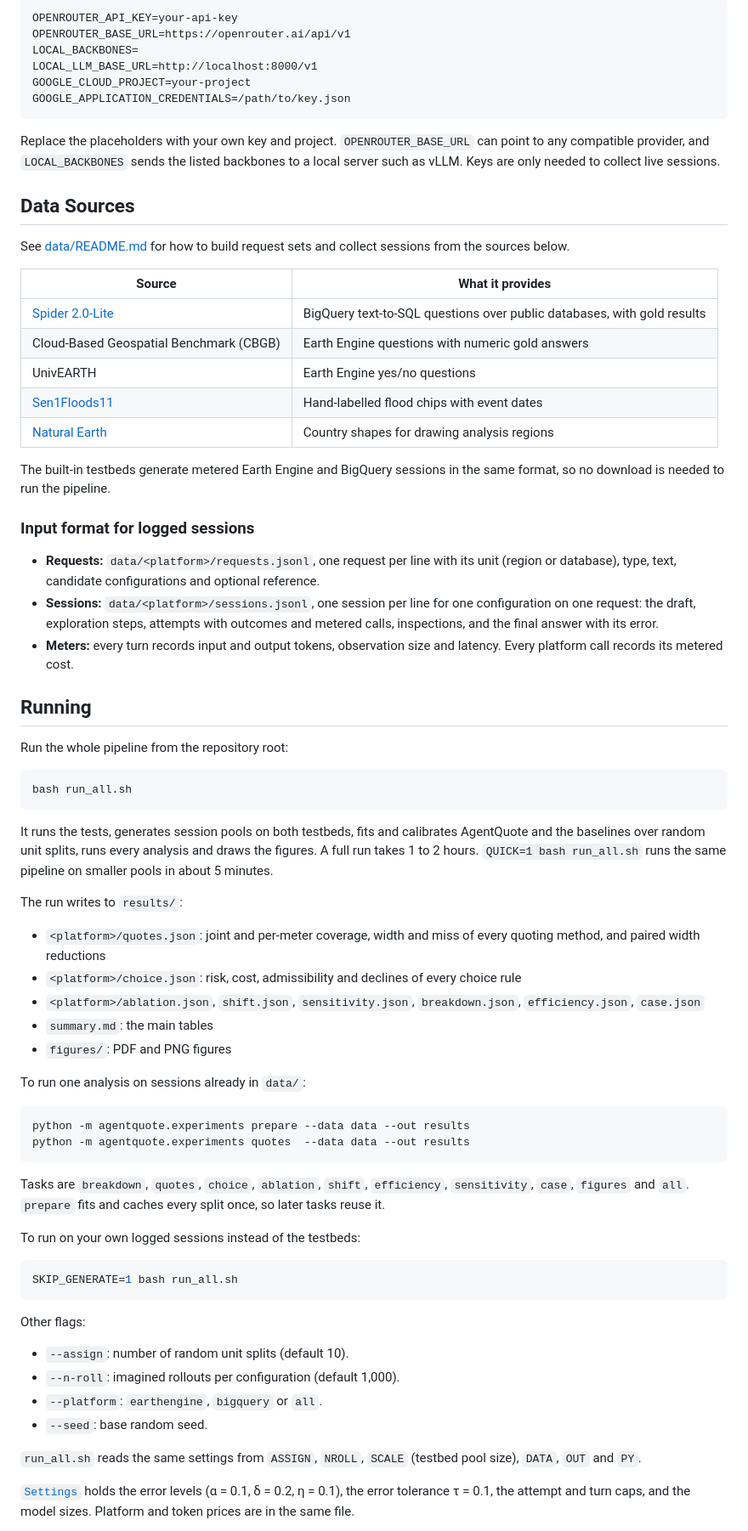
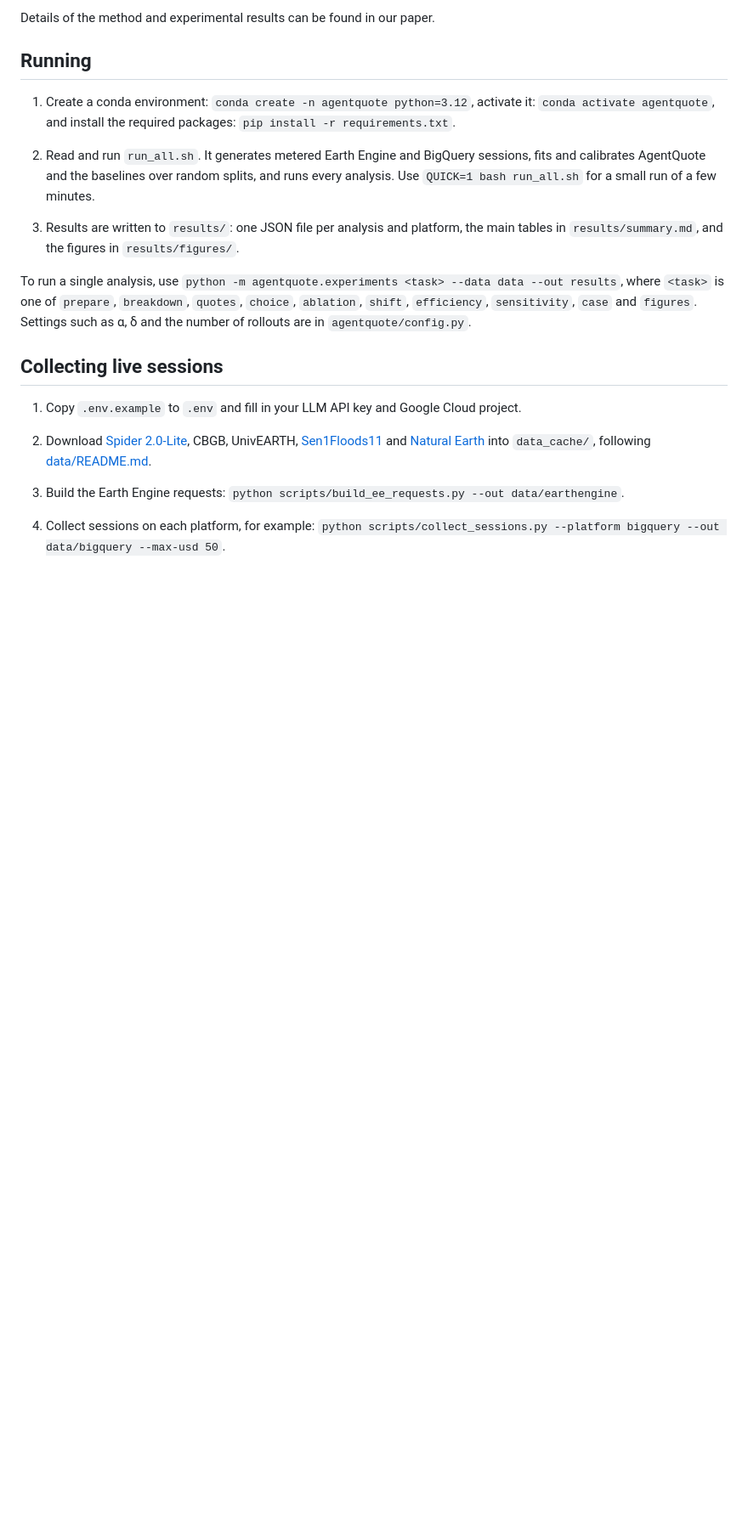
Before and after one commit to phkhanhtrinh23/AgentQuote, a Markdown page: README.md, the part around one of its changes. Shown at 85% size. GitHub-like rendering; blank space fills up the shorter version.

````diff
--- a/README.md
+++ b/README.md
@@ -71,75 +7,22 @@ cp .env.example .env
-```dotenv
-OPENROUTER_API_KEY=your-api-key
-OPENROUTER_BASE_URL=https://openrouter.ai/api/v1
-LOCAL_BACKBONES=
-LOCAL_LLM_BASE_URL=http://localhost:8000/v1
-GOOGLE_CLOUD_PROJECT=your-project
-GOOGLE_APPLICATION_CREDENTIALS=/path/to/key.json
-```
-
-Replace the placeholders with your own key and project. `OPENROUTER_BASE_URL` can point to any compatible provider, and `LOCAL_BACKBONES` sends the listed backbones to a local server such as vLLM. Keys are only needed to collect live sessions.
-
-## Data Sources
-
-See [data/README.md](data/README.md) for how to build request sets and collect sessions from the sources below.
-
-| Source | What it provides |
-|---|---|
-| [Spider 2.0-Lite](https://github.com/xlang-ai/Spider2) | BigQuery text-to-SQL questions over public databases, with gold results |
-| Cloud-Based Geospatial Benchmark (CBGB) | Earth Engine questions with numeric gold answers |
-| UnivEARTH | Earth Engine yes/no questions |
-| [Sen1Floods11](https://github.com/cloudtostreet/Sen1Floods11) | Hand-labelled flood chips with event dates |
-| [Natural Earth](https://www.naturalearthdata.com/) | Country shapes for drawing analysis regions |
-
-The built-in testbeds generate metered Earth Engine and BigQuery sessions in the same format, so no download is needed to run the pipeline.
-
-### Input format for logged sessions
-
-- **Requests:** `data/<platform>/requests.jsonl`, one request per line with its unit (region or database), type, text, candidate configurations and optional reference.
-- **Sessions:** `data/<platform>/sessions.jsonl`, one session per line for one configuration on one request: the draft, exploration steps, attempts with outcomes and metered calls, inspections, and the final answer with its error.
-- **Meters:** every turn records input and output tokens, observation size and latency. Every platform call records its metered cost.
+Details of the method and experimental results can be found in our paper.
 
 ## Running
 
-Run the whole pipeline from the repository root:
+1. Create a conda environment: `conda create -n agentquote python=3.12`, activate it: `conda activate agentquote`, and install the required packages: `pip install -r requirements.txt`.
 
-```sh
-bash run_all.sh
-```
+2. Read and run `run_all.sh`. It generates metered Earth Engine and BigQuery sessions, fits and calibrates AgentQuote and the baselines over random splits, and runs every analysis. Use `QUICK=1 bash run_all.sh` for a small run of a few minutes.
 
-It runs the tests, generates session pools on both testbeds, fits and calibrates AgentQuote and the baselines over random unit splits, runs every analysis and draws the figures. A full run takes 1 to 2 hours. `QUICK=1 bash run_all.sh` runs the same pipeline on smaller pools in about 5 minutes.
+3. Results are written to `results/`: one JSON file per analysis and platform, the main tables in `results/summary.md`, and the figures in `results/figures/`.
 
-The run writes to `results/`:
+To run a single analysis, use `python -m agentquote.experiments <task> --data data --out results`, where `<task>` is one of `prepare`, `breakdown`, `quotes`, `choice`, `ablation`, `shift`, `efficiency`, `sensitivity`, `case` and `figures`. Settings such as α, δ and the number of rollouts are in `agentquote/config.py`.
 
-- `<platform>/quotes.json`: joint and per-meter coverage, width and miss of every quoting method, and paired width reductions
-- `<platform>/choice.json`: risk, cost, admissibility and declines of every choice rule
-- `<platform>/ablation.json`, `shift.json`, `sensitivity.json`, `breakdown.json`, `efficiency.json`, `case.json`
-- `summary.md`: the main tables
-- `figures/`: PDF and PNG figures
+## Collecting live sessions
 
-To run one analysis on sessions already in `data/`:
+1. Copy `.env.example` to `.env` and fill in your LLM API key and Google Cloud project.
 
-```sh
-python -m agentquote.experiments prepare --data data --out results
-python -m agentquote.experiments quotes  --data data --out results
-```
+2. Download [Spider 2.0-Lite](https://github.com/xlang-ai/Spider2), CBGB, UnivEARTH, [Sen1Floods11](https://github.com/cloudtostreet/Sen1Floods11) and [Natural Earth](https://www.naturalearthdata.com/) into `data_cache/`, following [data/README.md](data/README.md).
 
-Tasks are `breakdown`, `quotes`, `choice`, `ablation`, `shift`, `efficiency`, `sensitivity`, `case`, `figures` and `all`. `prepare` fits and caches every split once, so later tasks reuse it.
+3. Build the Earth Engine requests: `python scripts/build_ee_requests.py --out data/earthengine`.
 
-To run on your own logged sessions instead of the testbeds:
+4. Collect sessions on each platform, for example: `python scripts/collect_sessions.py --platform bigquery --out data/bigquery --max-usd 50`.
 
-```sh
-SKIP_GENERATE=1 bash run_all.sh
-```
-
-Other flags:
-
-- `--assign`: number of random unit splits (default 10).
-- `--n-roll`: imagined rollouts per configuration (default 1,000).
-- `--platform`: `earthengine`, `bigquery` or `all`.
-- `--seed`: base random seed.
-
-`run_all.sh` reads the same settings from `ASSIGN`, `NROLL`, `SCALE` (testbed pool size), `DATA`, `OUT` and `PY`.
-
-[`Settings`](agentquote/config.py) holds the error levels (α = 0.1, δ = 0.2, η = 0.1), the error tolerance τ = 0.1, the attempt and turn caps, and the model sizes. Platform and token prices are in the same file.
-
````
Also changed, not shown: other parts of README.md (+3 -105 lines), image/overview.png (added).
